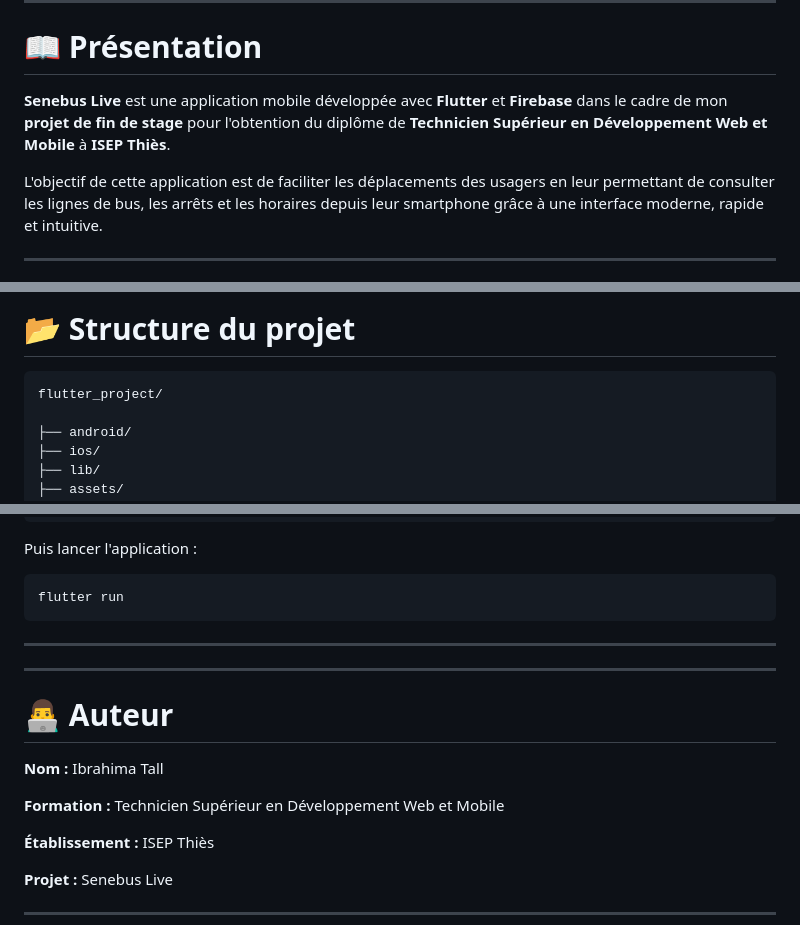
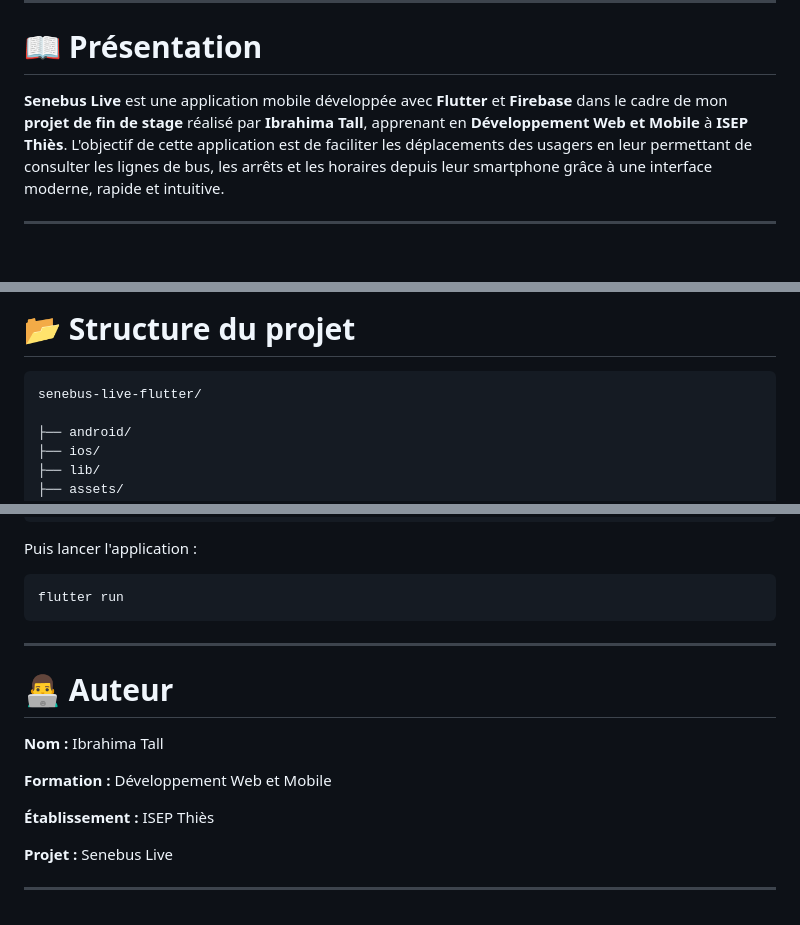
Before and after one commit to ibrahima-tall/senebus-live-flutter, a Markdown page: README.md, 3 parts joined by grey strips. GitHub-like rendering; blank space fills up the shorter version.

Commit message:
Mise à jour finale du README

````diff
--- a/README.md
+++ b/README.md
@@ -20,8 +20,7 @@ Développé avec **Flutter** et **Firebase**
 
 # 📖 Présentation
 
-**Senebus Live** est une application mobile développée avec **Flutter** et **Firebase** dans le cadre de mon **projet de fin de stage** pour l'obtention du diplôme de **Technicien Supérieur en Développement Web et Mobile** à **ISEP Thiès**.
-
+**Senebus Live** est une application mobile développée avec **Flutter** et **Firebase** dans le cadre de mon **projet de fin de stage** réalisé par **Ibrahima Tall**, apprenant en **Développement Web et Mobile** à **ISEP Thiès**.
 L'objectif de cette application est de faciliter les déplacements des usagers en leur permettant de consulter les lignes de bus, les arrêts et les horaires depuis leur smartphone grâce à une interface moderne, rapide et intuitive.
 
 ---
@@ -66,7 +65,7 @@ L'objectif de cette application est de faciliter les déplacements des usagers e
 # 📂 Structure du projet
 
 ```text
-flutter_project/
+senebus-live-flutter/
 
 ├── android/
 ├── ios/
@@ -124,17 +123,13 @@ Puis lancer l'application :
 ```bash
 flutter run
 ```
-
----
-
-
 ---
 
 # 👨‍💻 Auteur
 
 **Nom :** Ibrahima Tall
 
-**Formation :** Technicien Supérieur en Développement Web et Mobile
+**Formation :** Développement Web et Mobile
 
 **Établissement :** ISEP Thiès
 
````
